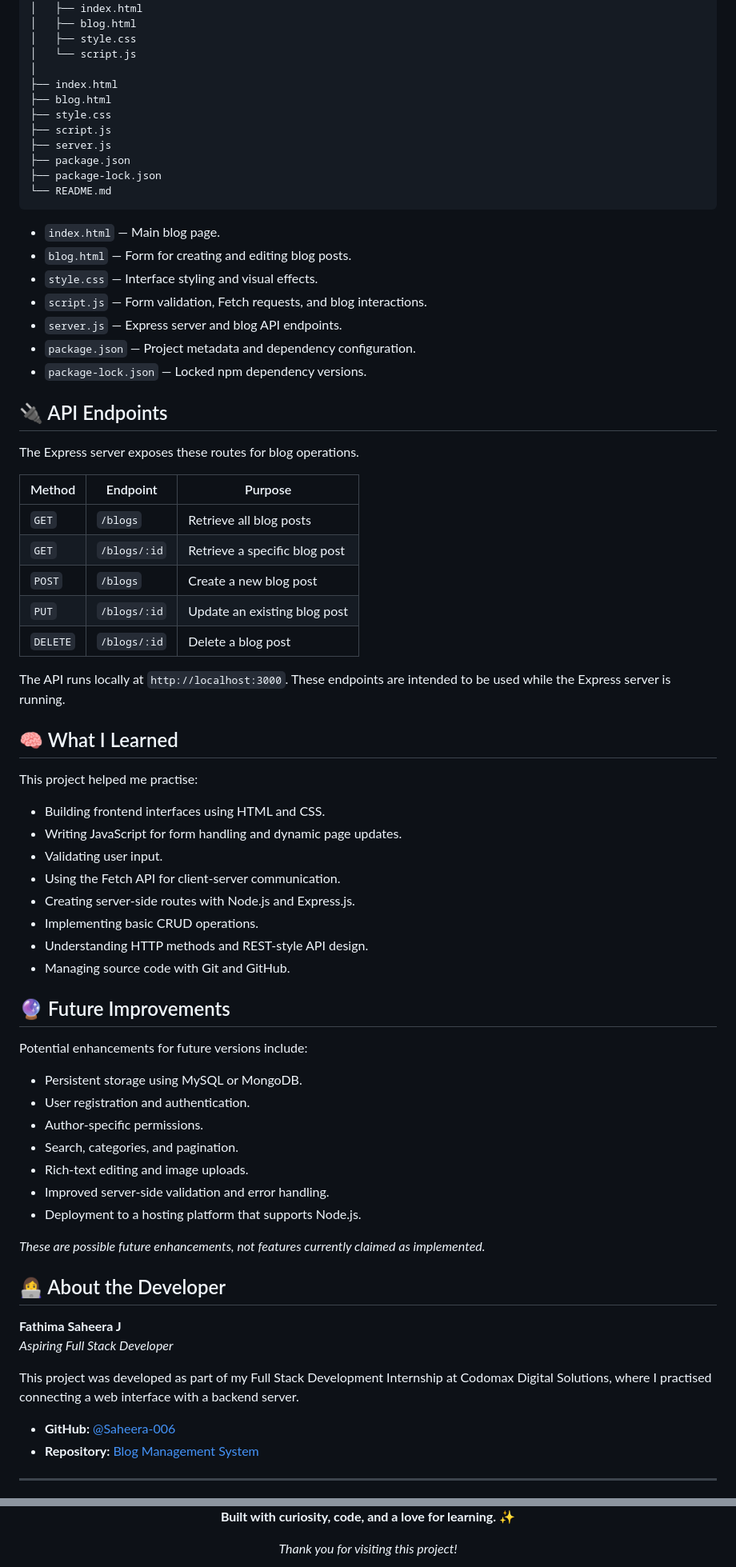
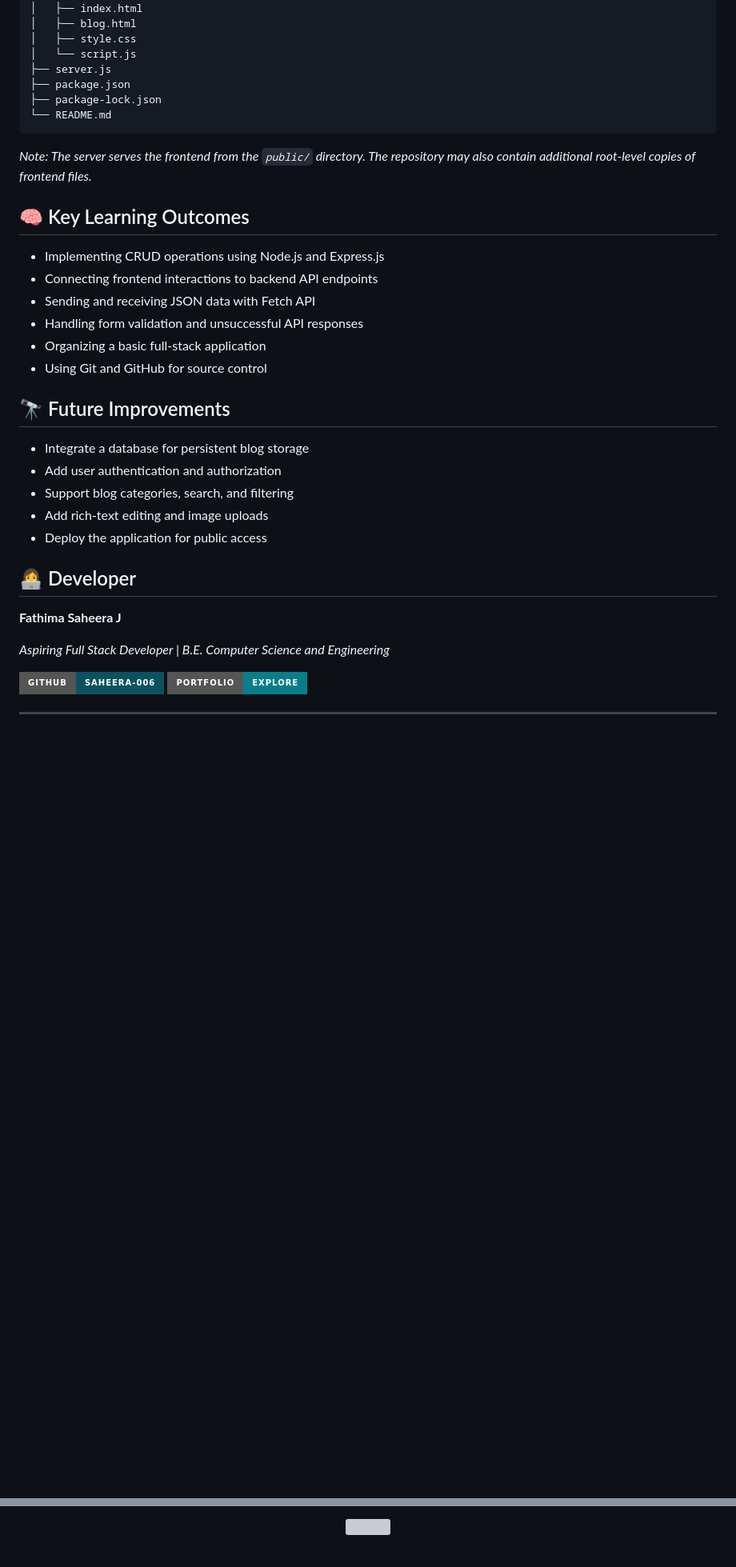
Before and after one commit to Saheera-006/blog-management-system, a Markdown page: README.md, 2 parts joined by grey strips. Shown at 80% size. Rendered like a GitHub page; badges without logos; blank space fills up the shorter version; grey boxes are pictures that could not be loaded.

````diff
--- a/README.md
+++ b/README.md
@@ -188,75 +146,39 @@ blog-management-system/
 │   ├── blog.html
 │   ├── style.css
 │   └── script.js
-│
-├── index.html
-├── blog.html
-├── style.css
-├── script.js
 ├── server.js
 ├── package.json
 ├── package-lock.json
 └── README.md
 ```
 
-- `index.html` — Main blog page.
-- `blog.html` — Form for creating and editing blog posts.
-- `style.css` — Interface styling and visual effects.
-- `script.js` — Form validation, Fetch requests, and blog interactions.
-- `server.js` — Express server and blog API endpoints.
-- `package.json` — Project metadata and dependency configuration.
-- `package-lock.json` — Locked npm dependency versions.
+*Note: The server serves the frontend from the `public/` directory. The repository may also contain additional root-level copies of frontend files.*
 
-## 🔌 API Endpoints
+## 🧠 Key Learning Outcomes
 
-The Express server exposes these routes for blog operations.
+- Implementing CRUD operations using Node.js and Express.js
+- Connecting frontend interactions to backend API endpoints
+- Sending and receiving JSON data with Fetch API
+- Handling form validation and unsuccessful API responses
+- Organizing a basic full-stack application
+- Using Git and GitHub for source control
 
-| Method | Endpoint | Purpose |
-|---|---|---|
-| `GET` | `/blogs` | Retrieve all blog posts |
-| `GET` | `/blogs/:id` | Retrieve a specific blog post |
-| `POST` | `/blogs` | Create a new blog post |
-| `PUT` | `/blogs/:id` | Update an existing blog post |
-| `DELETE` | `/blogs/:id` | Delete a blog post |
+## 🔭 Future Improvements
 
-The API runs locally at `http://localhost:3000`. These endpoints are intended to be used while the Express server is running.
+- Integrate a database for persistent blog storage
+- Add user authentication and authorization
+- Support blog categories, search, and filtering
+- Add rich-text editing and image uploads
+- Deploy the application for public access
 
-## 🧠 What I Learned
-
-This project helped me practise:
-
-- Building frontend interfaces using HTML and CSS.
-- Writing JavaScript for form handling and dynamic page updates.
-- Validating user input.
-- Using the Fetch API for client-server communication.
-- Creating server-side routes with Node.js and Express.js.
-- Implementing basic CRUD operations.
-- Understanding HTTP methods and REST-style API design.
-- Managing source code with Git and GitHub.
-
-## 🔮 Future Improvements
-
-Potential enhancements for future versions include:
-
-- Persistent storage using MySQL or MongoDB.
-- User registration and authentication.
-- Author-specific permissions.
-- Search, categories, and pagination.
-- Rich-text editing and image uploads.
-- Improved server-side validation and error handling.
-- Deployment to a hosting platform that supports Node.js.
-
-*These are possible future enhancements, not features currently claimed as implemented.*
-
-## 👩‍💻 About the Developer
+## 👩‍💻 Developer
 
 **Fathima Saheera J**
-*Aspiring Full Stack Developer*
 
-This project was developed as part of my Full Stack Development Internship at Codomax Digital Solutions, where I practised connecting a web interface with a backend server.
+*Aspiring Full Stack Developer | B.E. Computer Science and Engineering*
 
-- **GitHub:** [@Saheera-006](https://github.com/Saheera-006)
-- **Repository:** [Blog Management System](https://github.com/Saheera-006/blog-management-system)
+[![GitHub](https://img.shields.io/badge/GitHub-Saheera--006-0B5260?style=for-the-badge&logo=github&logoColor=white)](https://github.com/Saheera-006)
+[![Portfolio](https://img.shields.io/badge/Portfolio-Explore-087E8B?style=for-the-badge&logo=googlechrome&logoColor=white)](https://fathima-saheera.web.app)
 
 ---
 
@@ -266,6 +188,4 @@ This project was developed as part of my Full Stack Development Internship at Co
 
-**Built with curiosity, code, and a love for learning.** ✨
-
-*Thank you for visiting this project!*
+<img src="https://capsule-render.vercel.app/api?type=rect&color=0:16B8A6,50:0B5260,100:071A2B&height=4" width="100%" />
 
 </div>
````
Also changed, not shown: other parts of README.md (+70 -112 lines).
